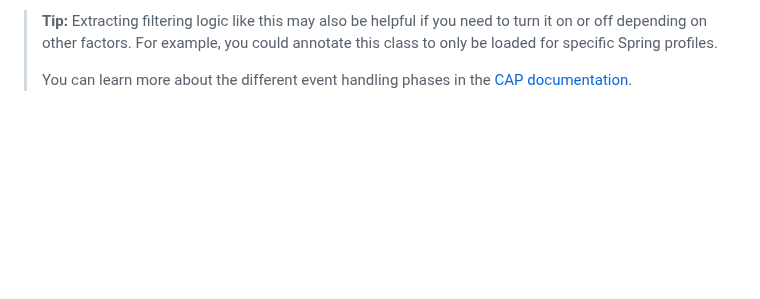
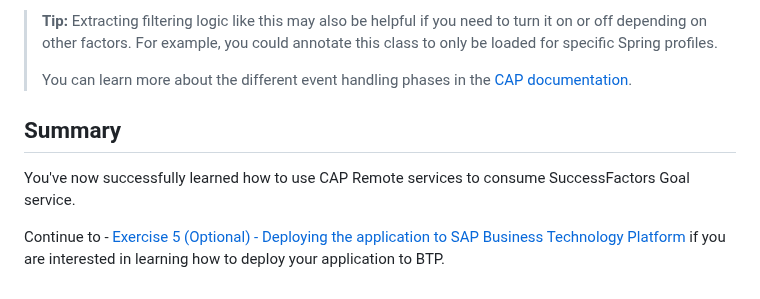
Before and after one commit to SAP-samples/teched2023-AD266, a Markdown page: exercises/ex4/README.md, the part around the change. Drawn GitHub-style; blank space fills up the shorter version.

Commit message:
add summary

```diff
--- a/exercises/ex4/README.md
+++ b/exercises/ex4/README.md
@@ -350,3 +350,9 @@ Because we are not setting any result, the CAP framework will subsequently call
 > **Tip:** Extracting filtering logic like this may also be helpful if you need to turn it on or off depending on other factors. For example, you could annotate this class to only be loaded for specific Spring profiles.
 >
 > You can learn more about the different event handling phases in the [CAP documentation](https://cap.cloud.sap/docs/java/provisioning-api#phases).
+
+## Summary
+
+You've now successfully learned how to use CAP Remote services to consume SuccessFactors Goal service.
+
+Continue to - [Exercise 5 (Optional) - Deploying the application to SAP Business Technology Platform](exercises/ex5/) if you are interested in learning how to deploy your application to BTP.
```
